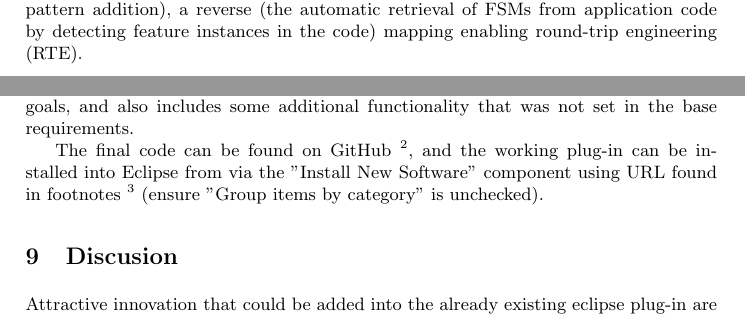
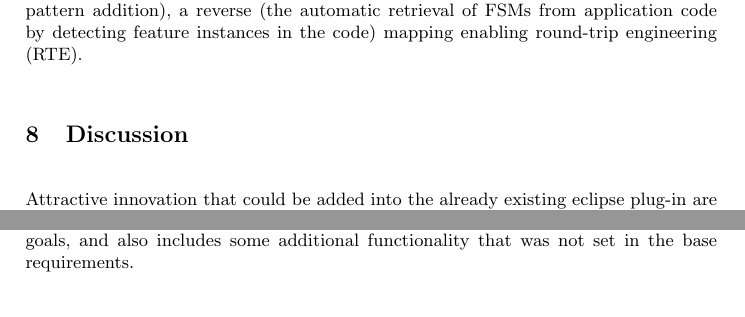
Before and after one commit to amaj/MDDReport, a LaTeX paper (mdd aamj report.tex, which reads futurework.tex): two parts of pages 11 and 12 of 14, joined at a grey line, cut so that both start at the same text. Compiled offline with pdfLaTeX.

Commit message:
conclusion after discussion

```diff
--- a/futurework.tex
+++ b/futurework.tex
@@ -1,5 +1,5 @@
-\section{Discusion}
-\label{Discusion}
+\section{Discussion}
+\label{Discussion}
 
 Attractive innovation that could be added into the already existing eclipse plug-in are as follows:
 
```
Also changed, not shown: mdd aamj report.tex (+1 -3 lines).
